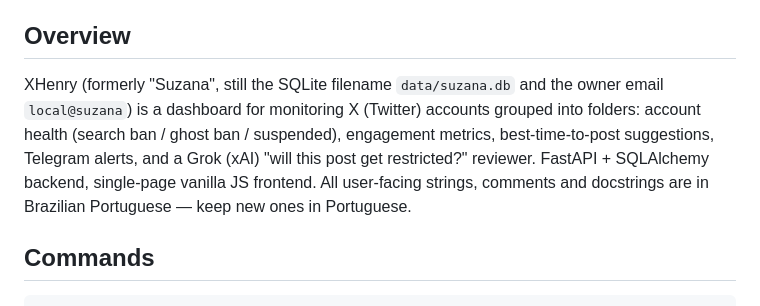
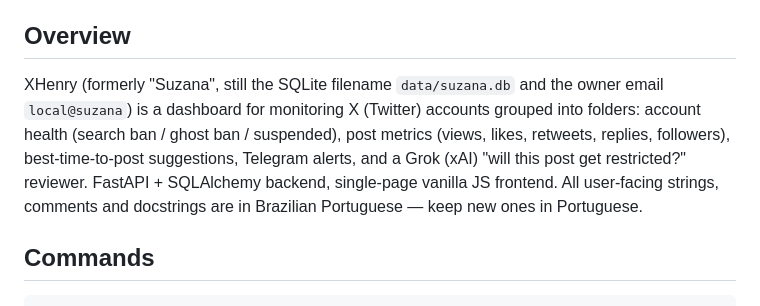
Before and after one commit to gustavohenrfs/Xhenry, a Markdown page: CLAUDE.md, the part around the change. Drawn GitHub-style.

Commit message:
docs(claude): tirar engajamento da descrição do projeto
Co-Authored-By: Claude Opus 5.5 <noreply@anthropic.com>

```diff
--- a/CLAUDE.md
+++ b/CLAUDE.md
@@ -4,7 +4,7 @@ This file provides guidance to Claude Code (claude.ai/code) when working with co
 
 ## Overview
 
-XHenry (formerly "Suzana", still the SQLite filename `data/suzana.db` and the owner email `local@suzana`) is a dashboard for monitoring X (Twitter) accounts grouped into folders: account health (search ban / ghost ban / suspended), engagement metrics, best-time-to-post suggestions, Telegram alerts, and a Grok (xAI) "will this post get restricted?" reviewer. FastAPI + SQLAlchemy backend, single-page vanilla JS frontend. All user-facing strings, comments and docstrings are in Brazilian Portuguese — keep new ones in Portuguese.
+XHenry (formerly "Suzana", still the SQLite filename `data/suzana.db` and the owner email `local@suzana`) is a dashboard for monitoring X (Twitter) accounts grouped into folders: account health (search ban / ghost ban / suspended), post metrics (views, likes, retweets, replies, followers), best-time-to-post suggestions, Telegram alerts, and a Grok (xAI) "will this post get restricted?" reviewer. FastAPI + SQLAlchemy backend, single-page vanilla JS frontend. All user-facing strings, comments and docstrings are in Brazilian Portuguese — keep new ones in Portuguese.
 
 ## Commands
 
```
